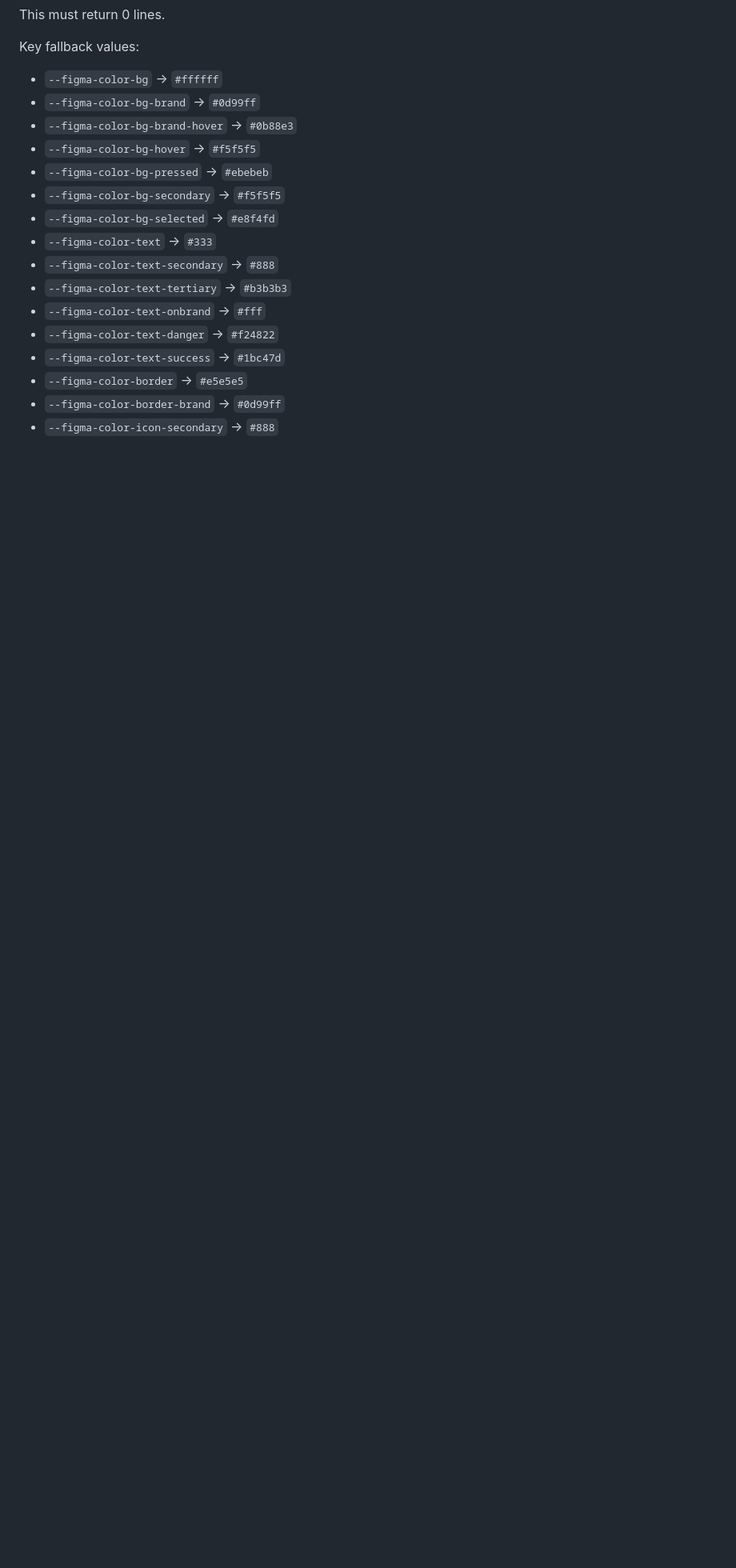
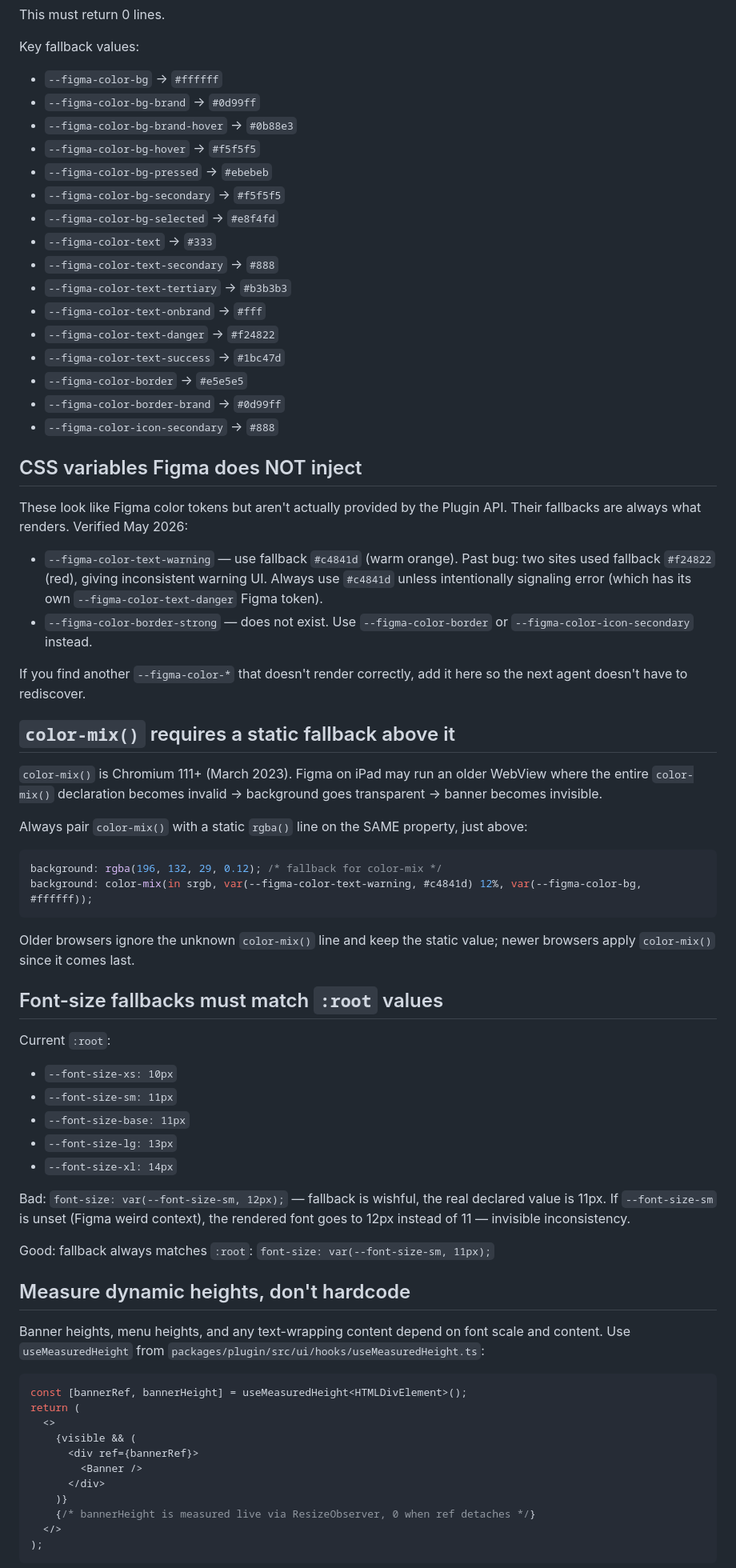
Before and after one commit to fusion-brisk/fluffy-chainsaw, a Markdown page: .claude/rules/ui-css.md, the part around one of its changes. Shown at 80% size. Drawn GitHub-style; blank space fills up the shorter version.

Commit message:
docs: close UI audit spec; codify CSS rules learned
- .claude/rules/ui-css.md: document CSS variables Figma does NOT
  inject (--figma-color-text-warning, --figma-color-border-strong),
  color-mix() fallback requirement, font-size fallback hygiene, and
  useMeasuredHeight hook usage
- .claude/specs/done/2026-05-ui-audit.md: closed-out spec with
  per-phase commit hashes and Phase 5 skip rationale

Implementation delivered as 7 commits on this branch:
4e46f18, 11f5b2c, dc9c002, 62a24c3, 7adb0d5, 11438cb, ef5f294.
+32 source-contract tests (641 → 673).

Co-Authored-By: Claude <noreply@anthropic.com>

````diff
--- a/.claude/rules/ui-css.md
+++ b/.claude/rules/ui-css.md
@@ -66,3 +66,73 @@ Key fallback values:
 - `--figma-color-border-brand` → `#0d99ff`
 - `--figma-color-icon-secondary` → `#888`
 
+## CSS variables Figma does NOT inject
+
+These look like Figma color tokens but aren't actually provided by the
+Plugin API. Their fallbacks are always what renders. Verified May 2026:
+
+- `--figma-color-text-warning` — use fallback `#c4841d` (warm orange).
+  Past bug: two sites used fallback `#f24822` (red), giving inconsistent
+  warning UI. Always use `#c4841d` unless intentionally signaling error
+  (which has its own `--figma-color-text-danger` Figma token).
+- `--figma-color-border-strong` — does not exist. Use
+  `--figma-color-border` or `--figma-color-icon-secondary` instead.
+
+If you find another `--figma-color-*` that doesn't render correctly,
+add it here so the next agent doesn't have to rediscover.
+
+## `color-mix()` requires a static fallback above it
+
+`color-mix()` is Chromium 111+ (March 2023). Figma on iPad may run an
+older WebView where the entire `color-mix()` declaration becomes
+invalid → background goes transparent → banner becomes invisible.
+
+Always pair `color-mix()` with a static `rgba()` line on the SAME
+property, just above:
+
+```css
+background: rgba(196, 132, 29, 0.12); /* fallback for color-mix */
+background: color-mix(in srgb, var(--figma-color-text-warning, #c4841d) 12%, var(--figma-color-bg, #ffffff));
+```
+
+Older browsers ignore the unknown `color-mix()` line and keep the
+static value; newer browsers apply `color-mix()` since it comes last.
+
+## Font-size fallbacks must match `:root` values
+
+Current `:root`:
+
+- `--font-size-xs: 10px`
+- `--font-size-sm: 11px`
+- `--font-size-base: 11px`
+- `--font-size-lg: 13px`
+- `--font-size-xl: 14px`
+
+Bad: `font-size: var(--font-size-sm, 12px);` — fallback is wishful, the
+real declared value is 11px. If `--font-size-sm` is unset (Figma weird
+context), the rendered font goes to 12px instead of 11 — invisible
+inconsistency.
+
+Good: fallback always matches `:root`:
+`font-size: var(--font-size-sm, 11px);`
+
+## Measure dynamic heights, don't hardcode
+
+Banner heights, menu heights, and any text-wrapping content depend on
+font scale and content. Use `useMeasuredHeight` from
+`packages/plugin/src/ui/hooks/useMeasuredHeight.ts`:
+
+```tsx
+const [bannerRef, bannerHeight] = useMeasuredHeight<HTMLDivElement>();
+return (
+  <>
+    {visible && (
+      <div ref={bannerRef}>
+        <Banner />
+      </div>
+    )}
+    {/* bannerHeight is measured live via ResizeObserver, 0 when ref detaches */}
+  </>
+);
+```
+
````
Also changed, not shown: other parts of .claude/rules/ui-css.md (+4 -0 lines), 1 other file.
